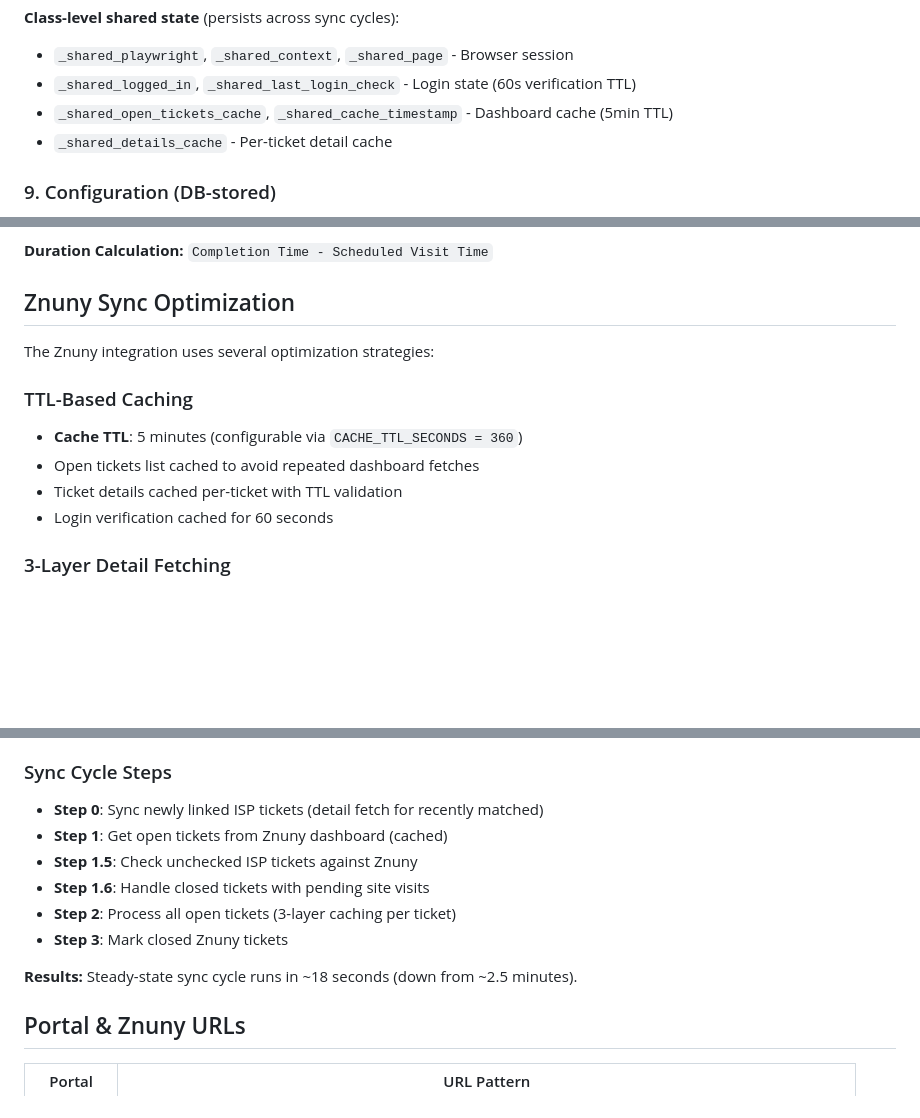
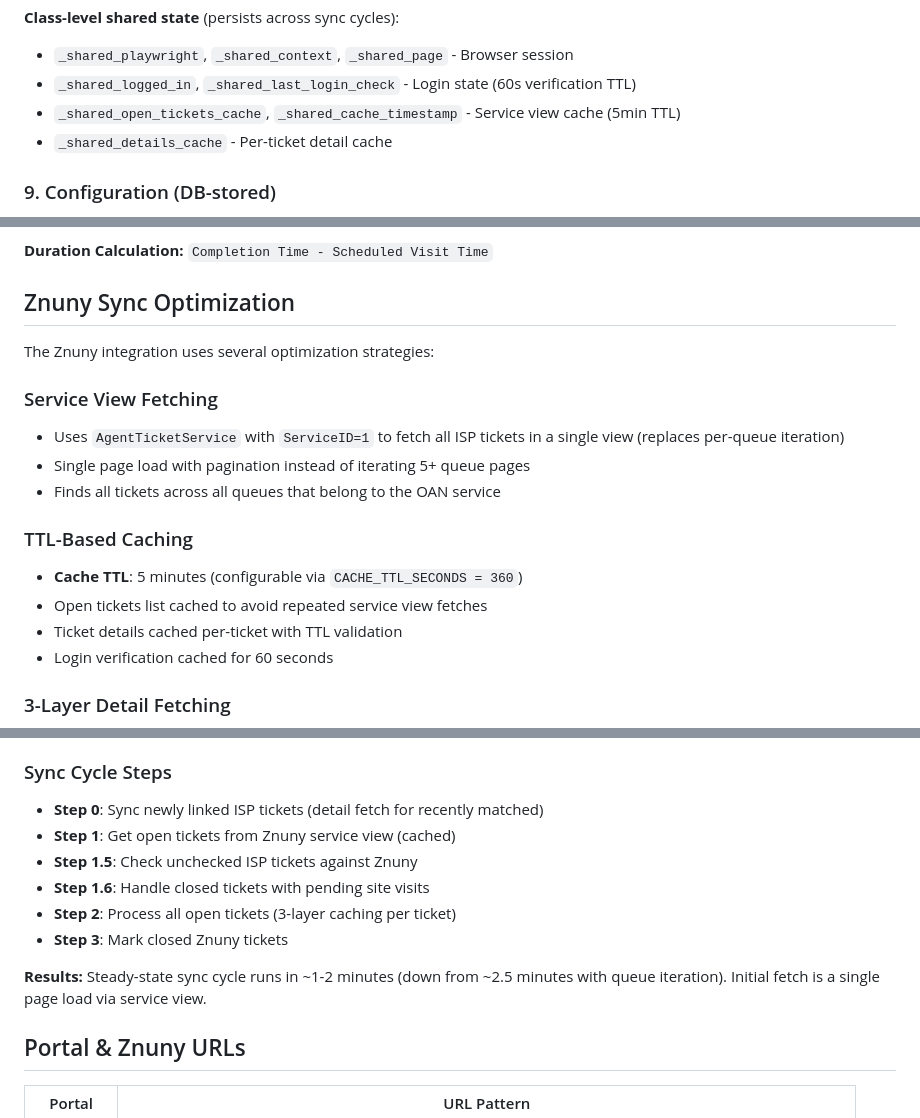
Before and after one commit to rishal1123/ticket-extractor, a Markdown page: CLAUDE.md, 3 parts joined by grey strips. GitHub-like rendering; blank space fills up the shorter version.

Commit message:
Update CLAUDE.md for Service View, stale/paused indicators, sync timing
Co-Authored-By: Claude Opus 4.6 <noreply@anthropic.com>

```diff
--- a/CLAUDE.md
+++ b/CLAUDE.md
@@ -441,7 +441,7 @@ Uses Playwright to interact with Znuny web interface at `https://10.241.1.110`:
 **Class-level shared state** (persists across sync cycles):
 - `_shared_playwright`, `_shared_context`, `_shared_page` - Browser session
 - `_shared_logged_in`, `_shared_last_login_check` - Login state (60s verification TTL)
-- `_shared_open_tickets_cache`, `_shared_cache_timestamp` - Dashboard cache (5min TTL)
+- `_shared_open_tickets_cache`, `_shared_cache_timestamp` - Service view cache (5min TTL)
 - `_shared_details_cache` - Per-ticket detail cache
 
 ### 9. Configuration (DB-stored)
@@ -816,9 +817,14 @@ A site visit is marked as **completed** when any of these occur:
 
 The Znuny integration uses several optimization strategies:
 
+### Service View Fetching
+- Uses `AgentTicketService` with `ServiceID=1` to fetch all ISP tickets in a single view (replaces per-queue iteration)
+- Single page load with pagination instead of iterating 5+ queue pages
+- Finds all tickets across all queues that belong to the OAN service
+
 ### TTL-Based Caching
 - **Cache TTL**: 5 minutes (configurable via `CACHE_TTL_SECONDS = 360`)
-- Open tickets list cached to avoid repeated dashboard fetches
+- Open tickets list cached to avoid repeated service view fetches
 - Ticket details cached per-ticket with TTL validation
 - Login verification cached for 60 seconds
 
@@ -841,13 +847,13 @@ The Znuny integration uses several optimization strategies:
 
 ### Sync Cycle Steps
 - **Step 0**: Sync newly linked ISP tickets (detail fetch for recently matched)
-- **Step 1**: Get open tickets from Znuny dashboard (cached)
+- **Step 1**: Get open tickets from Znuny service view (cached)
 - **Step 1.5**: Check unchecked ISP tickets against Znuny
 - **Step 1.6**: Handle closed tickets with pending site visits
 - **Step 2**: Process all open tickets (3-layer caching per ticket)
 - **Step 3**: Mark closed Znuny tickets
 
-**Results:** Steady-state sync cycle runs in ~18 seconds (down from ~2.5 minutes).
+**Results:** Steady-state sync cycle runs in ~1-2 minutes (down from ~2.5 minutes with queue iteration). Initial fetch is a single page load via service view.
 
 ## Portal & Znuny URLs
 
```
Also changed, not shown: other parts of CLAUDE.md (+1 -0 lines).
